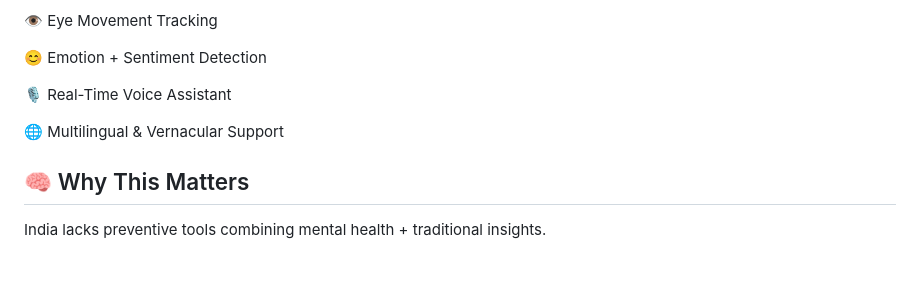
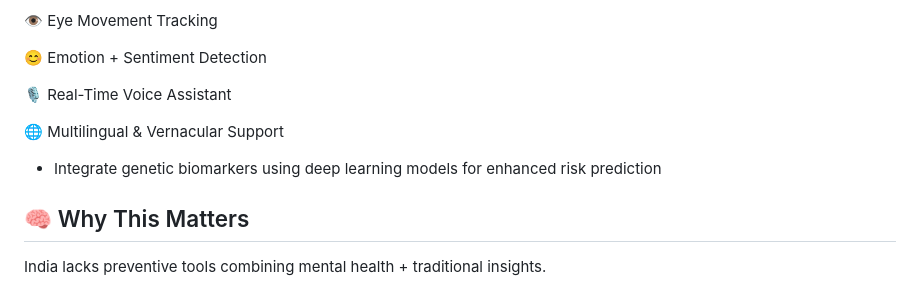
Before and after one commit to Avgohil/fusion-care-alzheimer-ml, a Markdown page: README.md, the part around the change. Rendered like a GitHub page; blank space fills up the shorter version.

```diff
--- a/README.md
+++ b/README.md
@@ -90,6 +90,8 @@ uvicorn apis.Stage2:app --reload
 
 🌐 Multilingual & Vernacular Support
 
+- Integrate genetic biomarkers using deep learning models for enhanced risk prediction
+
 ## 🧠 Why This Matters
 
 India lacks preventive tools combining mental health + traditional insights.
```
